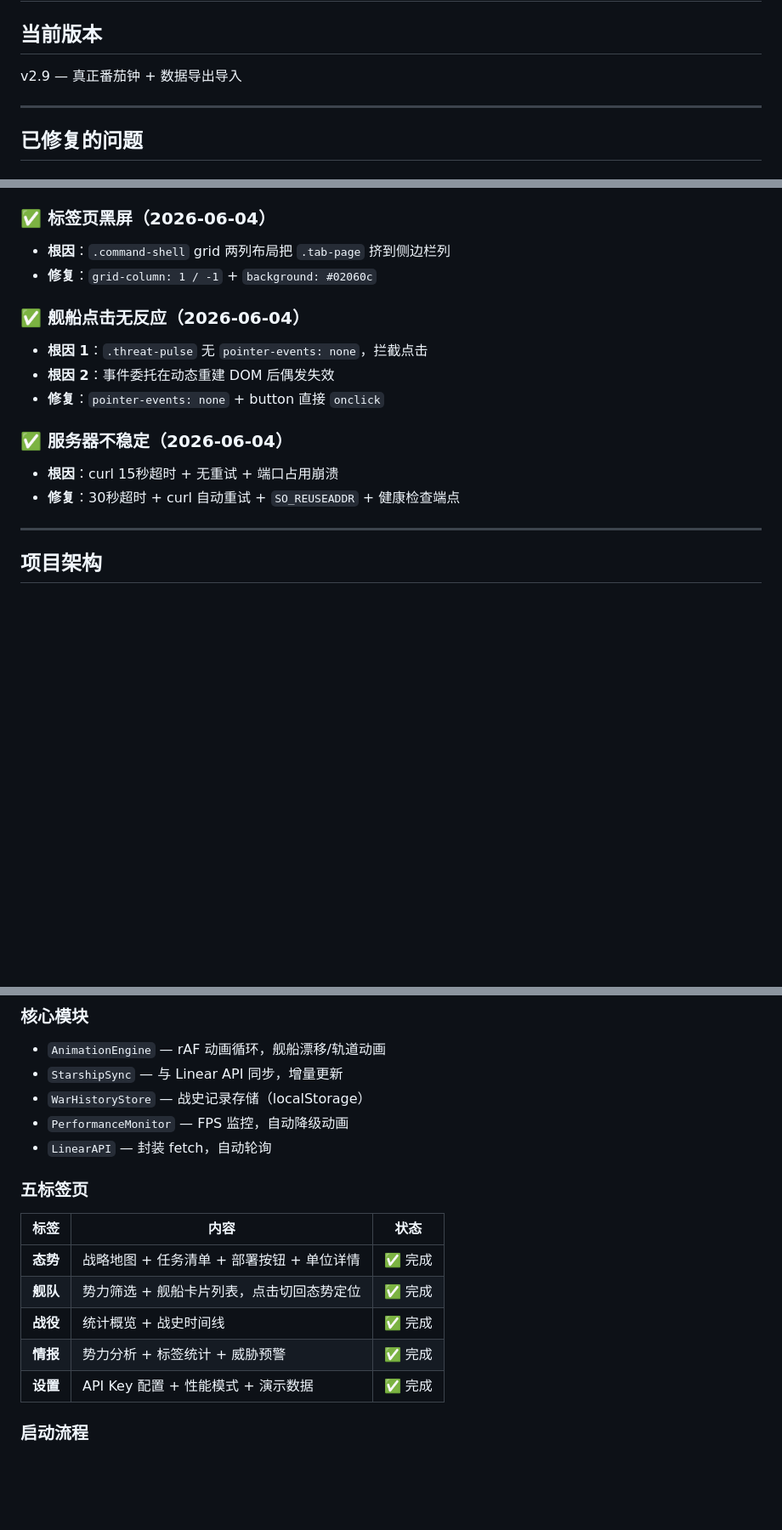
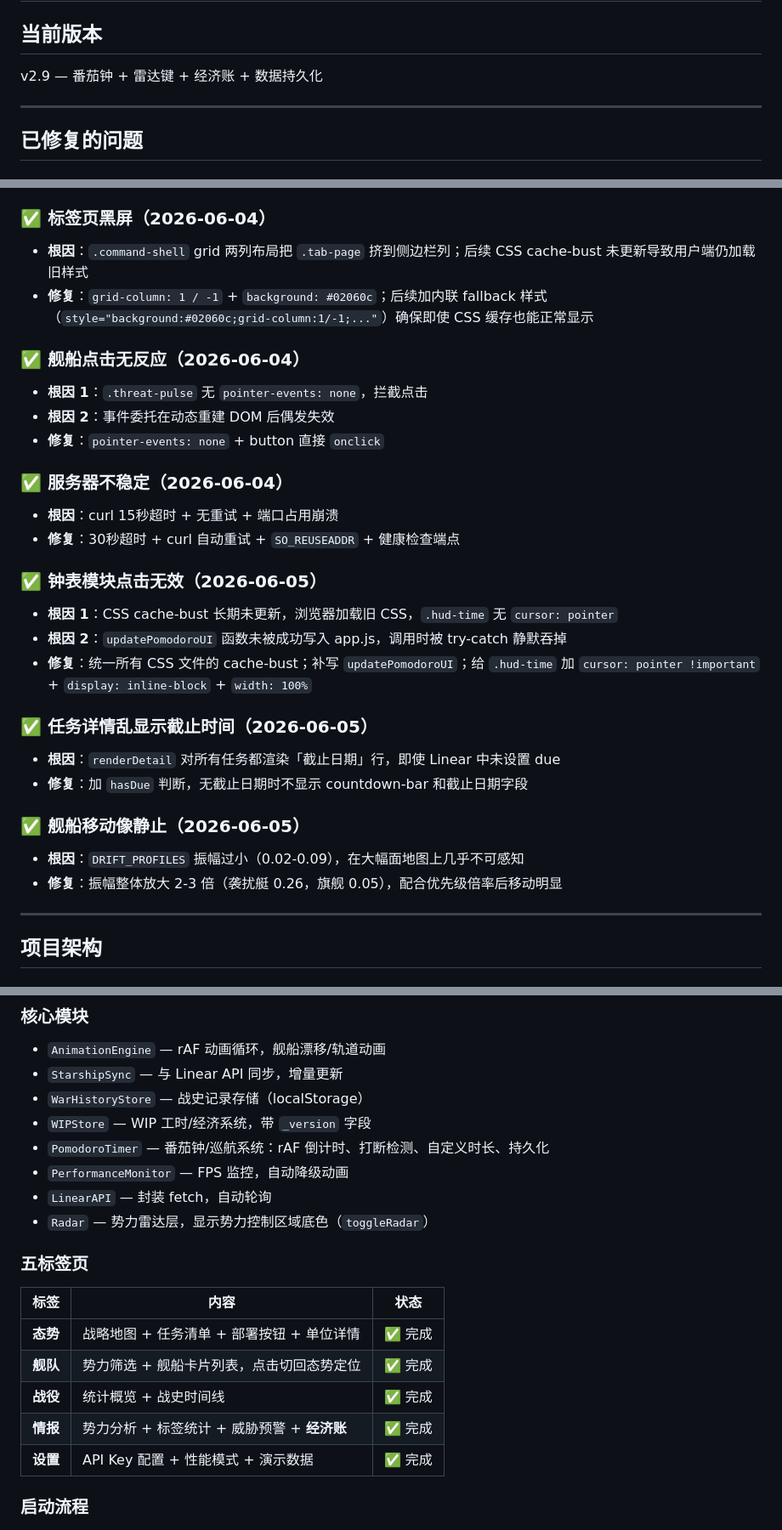
Before and after one commit to WunderbarWY/GVU-System, a Markdown page: MEMORY.md, 3 parts joined by grey strips. Shown at 85% size. GitHub-like rendering; blank space fills up the shorter version.

Commit message:
docs: 更新 MEMORY.md
- 补充最近修复的6个问题详情（钟表点击、截止时间、舰船漂移、标签页黑屏fallback）
- 更新核心模块列表（PomodoroTimer、Radar）
- 更新关键配置（缓存策略、雷达键、番茄钟文案）
- 更新P0待办描述

```diff
--- a/MEMORY.md
+++ b/MEMORY.md
@@ -2,7 +2,7 @@
 
 ## 当前版本
 
-v2.9 — 真正番茄钟 + 数据导出导入
+v2.9 — 番茄钟 + 雷达键 + 经济账 + 数据持久化
 
 ---
 
@@ -18,8 +18,8 @@ v2.9 — 真正番茄钟 + 数据导出导入
 - **修复**：`max-width/max-height: 100%` + 扇区改名为「水星走廊/金星前线/木星航道/冥王星外围」
 
 ### ✅ 标签页黑屏（2026-06-04）
-- **根因**：`.command-shell` grid 两列布局把 `.tab-page` 挤到侧边栏列
-- **修复**：`grid-column: 1 / -1` + `background: #02060c`
+- **根因**：`.command-shell` grid 两列布局把 `.tab-page` 挤到侧边栏列；后续 CSS cache-bust 未更新导致用户端仍加载旧样式
+- **修复**：`grid-column: 1 / -1` + `background: #02060c`；后续加内联 fallback 样式（`style="background:#02060c;grid-column:1/-1;..."`）确保即使 CSS 缓存也能正常显示
 
 ### ✅ 舰船点击无反应（2026-06-04）
 - **根因 1**：`.threat-pulse` 无 `pointer-events: none`，拦截点击
@@ -29,6 +29,19 @@ v2.9 — 真正番茄钟 + 数据导出导入
 ### ✅ 服务器不稳定（2026-06-04）
 - **根因**：curl 15秒超时 + 无重试 + 端口占用崩溃
 - **修复**：30秒超时 + curl 自动重试 + `SO_REUSEADDR` + 健康检查端点
+
+### ✅ 钟表模块点击无效（2026-06-05）
+- **根因 1**：CSS cache-bust 长期未更新，浏览器加载旧 CSS，`.hud-time` 无 `cursor: pointer`
+- **根因 2**：`updatePomodoroUI` 函数未被成功写入 app.js，调用时被 try-catch 静默吞掉
+- **修复**：统一所有 CSS 文件的 cache-bust；补写 `updatePomodoroUI`；给 `.hud-time` 加 `cursor: pointer !important` + `display: inline-block` + `width: 100%`
+
+### ✅ 任务详情乱显示截止时间（2026-06-05）
+- **根因**：`renderDetail` 对所有任务都渲染「截止日期」行，即使 Linear 中未设置 due
+- **修复**：加 `hasDue` 判断，无截止日期时不显示 countdown-bar 和截止日期字段
+
+### ✅ 舰船移动像静止（2026-06-05）
+- **根因**：`DRIFT_PROFILES` 振幅过小（0.02-0.09），在大幅面地图上几乎不可感知
+- **修复**：振幅整体放大 2-3 倍（袭扰艇 0.26，旗舰 0.05），配合优先级倍率后移动明显
 
 ---
 
@@ -53,8 +66,11 @@ v2.9 — 真正番茄钟 + 数据导出导入
 - `AnimationEngine` — rAF 动画循环，舰船漂移/轨道动画
 - `StarshipSync` — 与 Linear API 同步，增量更新
 - `WarHistoryStore` — 战史记录存储（localStorage）
+- `WIPStore` — WIP 工时/经济系统，带 `_version` 字段
+- `PomodoroTimer` — 番茄钟/巡航系统：rAF 倒计时、打断检测、自定义时长、持久化
 - `PerformanceMonitor` — FPS 监控，自动降级动画
 - `LinearAPI` — 封装 fetch，自动轮询
+- `Radar` — 势力雷达层，显示势力控制区域底色（`toggleRadar`）
 
 ### 五标签页
 | 标签 | 内容 | 状态 |
@@ -62,7 +78,7 @@ v2.9 — 真正番茄钟 + 数据导出导入
 | **态势** | 战略地图 + 任务清单 + 部署按钮 + 单位详情 | ✅ 完成 |
 | **舰队** | 势力筛选 + 舰船卡片列表，点击切回态势定位 | ✅ 完成 |
 | **战役** | 统计概览 + 战史时间线 | ✅ 完成 |
-| **情报** | 势力分析 + 标签统计 + 威胁预警 | ✅ 完成 |
+| **情报** | 势力分析 + 标签统计 + 威胁预警 + **经济账** | ✅ 完成 |
 | **设置** | API Key 配置 + 性能模式 + 演示数据 | ✅ 完成 |
 
 ### 启动流程
```
Also changed, not shown: other parts of MEMORY.md (+4 -1 lines).
